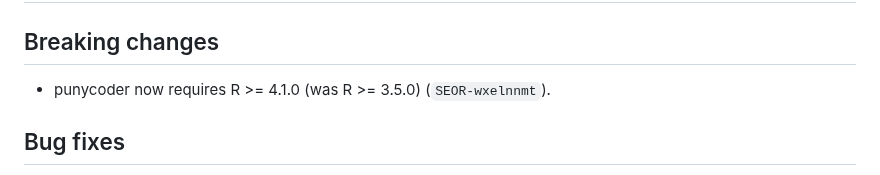
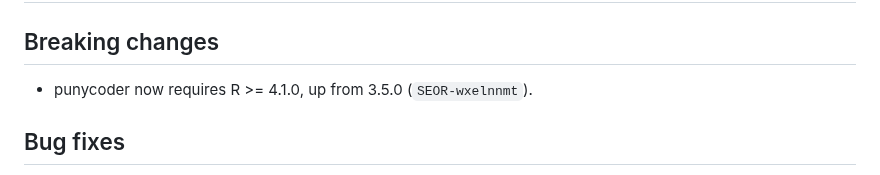
Before and after one commit to bart-turczynski/punycoder, a Markdown page: NEWS.md, the part around the change. GitHub-like rendering.

Commit message:
docs(news): review fixes to the trimmed bullets
Refs: SEOR-adoxkmgi

Co-Authored-By: Claude Opus 5.5 <noreply@anthropic.com>

```diff
--- a/NEWS.md
+++ b/NEWS.md
@@ -2,7 +2,7 @@
 
 ## Breaking changes
 
-* punycoder now requires R >= 4.1.0 (was R >= 3.5.0) (`SEOR-wxelnnmt`).
+* punycoder now requires R >= 4.1.0, up from 3.5.0 (`SEOR-wxelnnmt`).
 
 ## Bug fixes
 
```
